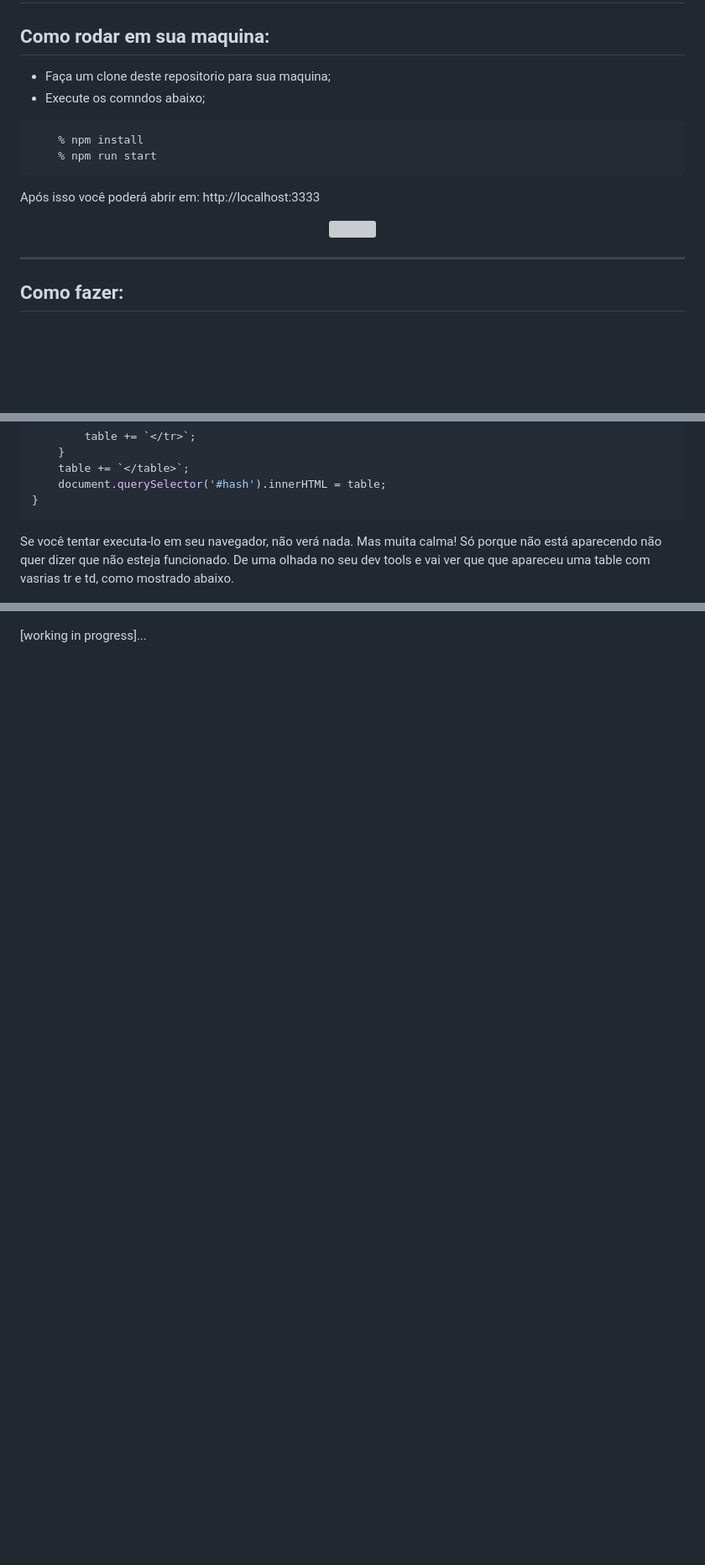
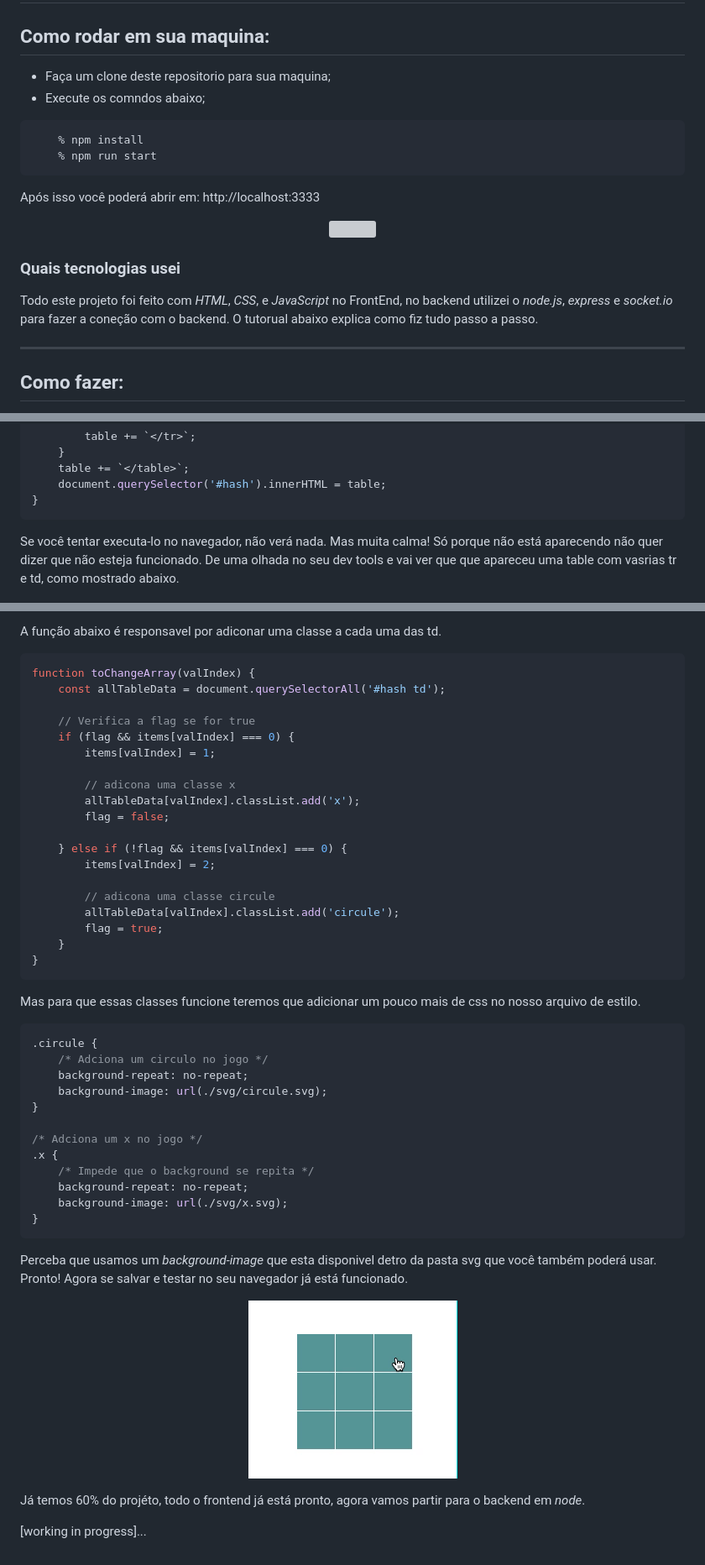
Before and after one commit to andre2l2/tic-tac-toe, a Markdown page: readme.md, 3 parts joined by grey strips. Shown: that part at 84% size. GitHub-like rendering; pictures changed too: img/funcionalGame.gif (added); blank space fills up the shorter version; grey boxes are pictures that could not be loaded.

````diff
--- a/readme.md
+++ b/readme.md
@@ -2,8 +2,8 @@
 
 ## Como rodar em sua maquina:
 
-* Faça um clone deste repositorio para sua maquina;
-* Execute os comndos abaixo;
+- Faça um clone deste repositorio para sua maquina;
+- Execute os comndos abaixo;
 
 ```terminal
     % npm install
@@ -15,6 +15,9 @@ Após isso você poderá abrir em: http://localhost:3333
 <p align="center">
     <img src="./img/demo.gif">
 </p>
+
+### Quais tecnologias usei
+Todo este projeto foi feito com _HTML_, _CSS_, e _JavaScript_ no FrontEnd, no backend utilizei o _node.js_, _express_ e _socket.io_ para fazer a coneção com o backend. O tutorual abaixo explica como fiz tudo passo a passo.
 
 ---
 
@@ -94,7 +97,7 @@ function renderHashGame() {
 }
 ```
 
-Se você tentar executa-lo em seu navegador, não verá nada. Mas muita calma! Só porque não está aparecendo não quer dizer que não esteja funcionado.
+Se você tentar executa-lo no navegador, não verá nada. Mas muita calma! Só porque não está aparecendo não quer dizer que não esteja funcionado.
 De uma olhada no seu dev tools e vai ver que que apareceu uma table com vasrias tr e td, como mostrado abaixo.
 
 <p align="center">
@@ -104 +159,51 @@ De uma olhada no seu dev tools e vai ver que que apareceu uma table com vasrias
+A função abaixo é responsavel por adiconar uma classe a cada uma das td.
+
+```javascript
+function toChangeArray(valIndex) {
+    const allTableData = document.querySelectorAll('#hash td');
+
+    // Verifica a flag se for true
+    if (flag && items[valIndex] === 0) {
+        items[valIndex] = 1;
+
+        // adicona uma classe x
+        allTableData[valIndex].classList.add('x');
+        flag = false;
+
+    } else if (!flag && items[valIndex] === 0) {
+        items[valIndex] = 2;
+
+        // adicona uma classe circule
+        allTableData[valIndex].classList.add('circule');
+        flag = true;
+    }
+}
+```
+
+Mas para que essas classes funcione teremos que adicionar um pouco mais de css no nosso arquivo de estilo.
+
+```css
+.circule {
+    /* Adciona um circulo no jogo */
+    background-repeat: no-repeat;
+    background-image: url(./svg/circule.svg);
+}
+
+/* Adciona um x no jogo */
+.x {
+    /* Impede que o background se repita */
+    background-repeat: no-repeat;
+    background-image: url(./svg/x.svg);
+}
+```
+
+Perceba que usamos um _background-image_ que esta disponivel detro da pasta svg que você também poderá usar.
+Pronto! Agora se salvar e testar no seu navegador já está funcionado.
+
+<p align="center">
+    <img src="./img/funcionalGame.gif">
+</p>
+
+Já temos 60% do projéto, todo o frontend já está pronto, agora vamos partir para o backend em _node_.
+
 [working in progress]...
````
Also changed, not shown: other parts of readme.md (+54 -2 lines), img/gameExample.png (added), 1 other file.
